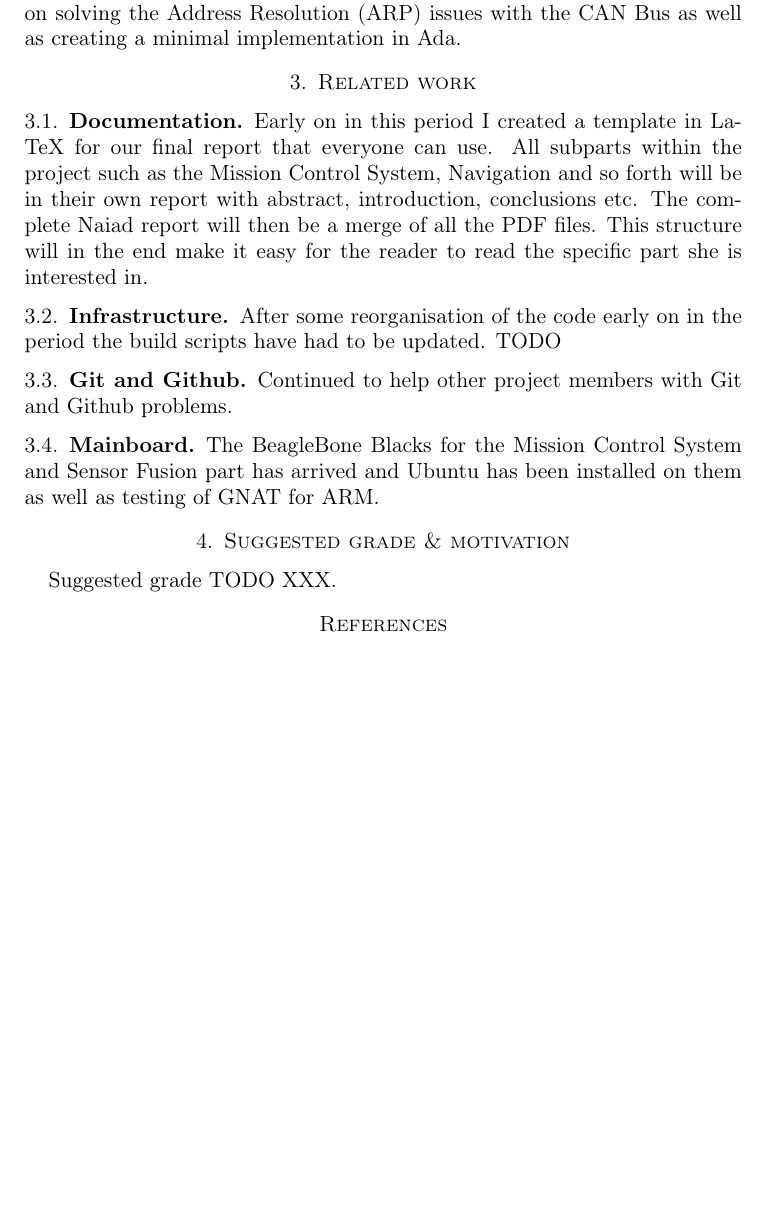
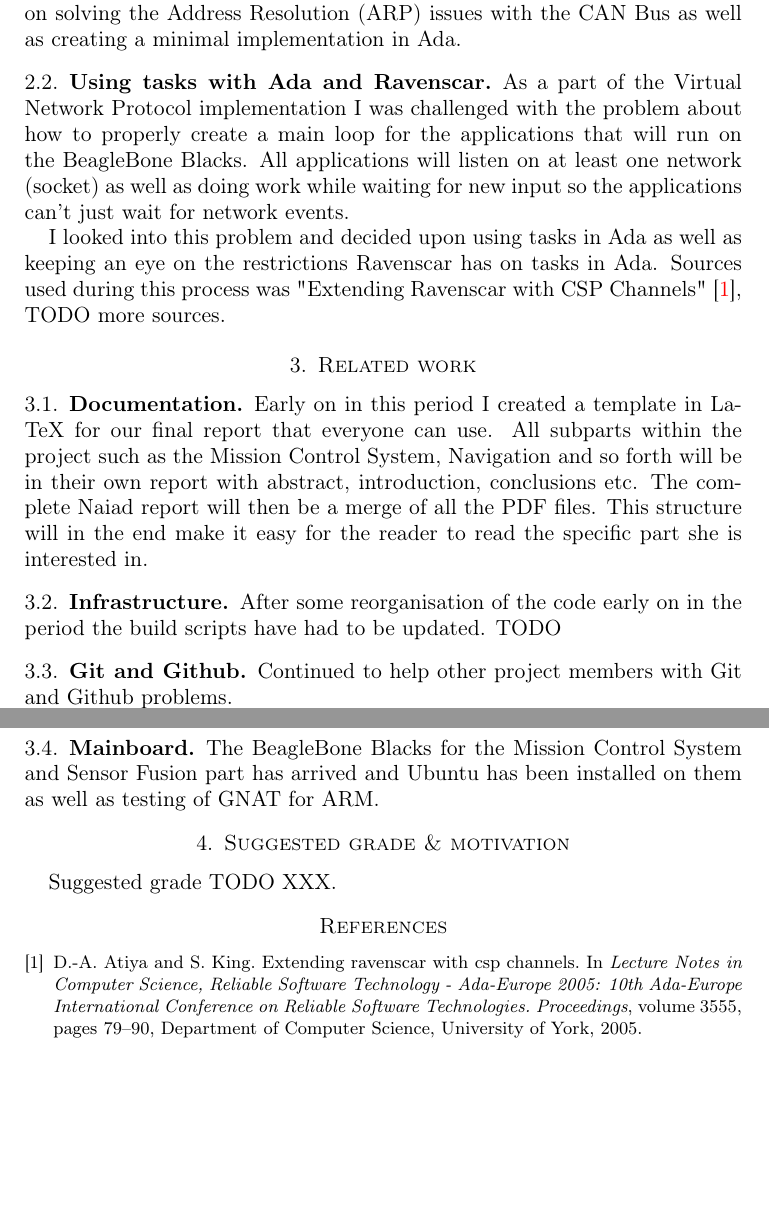
Before and after one commit to christofferholmstedt/dva425-self-evaluation, a LaTeX paper (self_evaluation/period2/selfevaluate_template.tex, which reads self_evaluation/period2/evaluation.tex): part of the page before the commit and two parts of pages 1 and 2 of 2 after it, the two joined at a grey line, cut so that both start at the same text, the shorter picture padded with empty space. Compiled offline with pdfLaTeX.

Commit message:
Updated my self evaluation for period 2

```diff
--- a/self_evaluation/period2/evaluation.tex
+++ b/self_evaluation/period2/evaluation.tex
@@ -31,6 +31,17 @@ The contribution made during this part of the project has been focused on
 solving the Address Resolution (ARP) issues with the CAN Bus as well as creating a minimal implementation
 in Ada.
 
+\subsection{Using tasks with Ada and Ravenscar}
+As a part of the Virtual Network Protocol implementation I was challenged with
+the problem about how to properly create a main loop for the applications that
+will run on the BeagleBone Blacks. All applications will listen on at least one
+network (socket) as well as doing work while waiting for new input so the applications
+can't just wait for network events.
+
+I looked into this problem and decided upon using tasks in Ada as well as keeping
+an eye on the restrictions Ravenscar has on tasks in Ada. Sources used during
+this process was "Extending Ravenscar with CSP Channels" \cite{atiya2005}, TODO
+more sources.
 % Space plug-and-play avionics was the last responsbility I got, others had briefly
 % looked in to it. Implementing Space plug-and-play avionics
 % over the CAN bus might show some difficulties. The first problem to solve is
```
Also changed, not shown: self_evaluation/selfevaluate_template.bib (+12 -0 lines).
